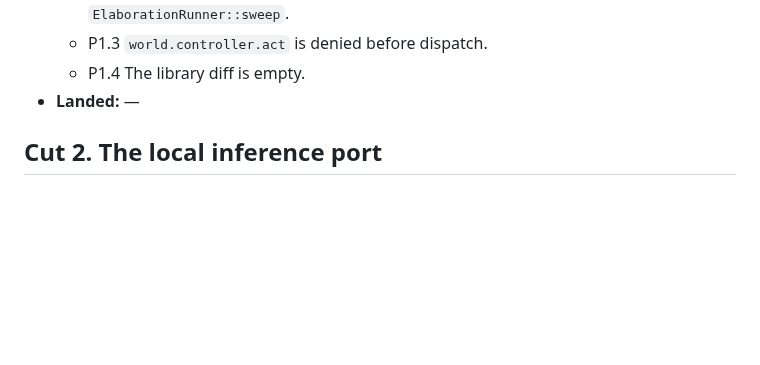
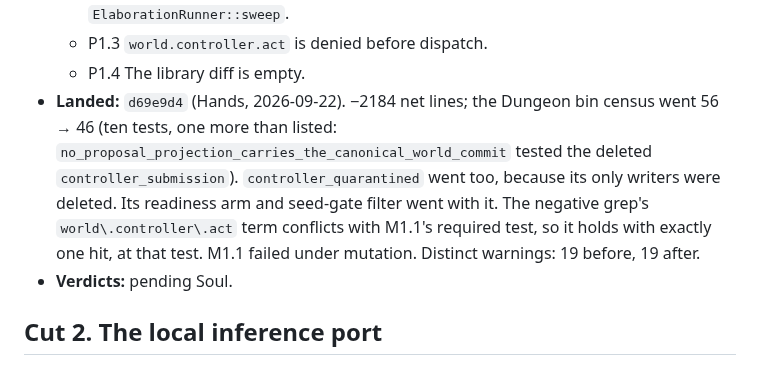
Before and after one commit to GameCult/Ghostlight, a Markdown page: docs/architecture/ghostlight-play-agent-cut.md, the part around the change. GitHub-like rendering; blank space fills up the shorter version.

Commit message:
Record play agent Cut 1 as landed at d69e9d4
Co-Authored-By: Claude Opus 5 <noreply@anthropic.com>

```diff
--- a/docs/architecture/ghostlight-play-agent-cut.md
+++ b/docs/architecture/ghostlight-play-agent-cut.md
@@ -778,7 +778,16 @@ splits them so each has its own promises. Cut 2 and Cut 6 are independent of
     `run_operational` or `ElaborationRunner::sweep`.
   - P1.3 `world.controller.act` is denied before dispatch.
   - P1.4 The library diff is empty.
-- **Landed:** —
+- **Landed:** `d69e9d4` (Hands, 2026-09-22). −2184 net lines; the Dungeon bin
+  census went 56 → 46 (ten tests, one more than listed:
+  `no_proposal_projection_carries_the_canonical_world_commit` tested the
+  deleted `controller_submission`). `controller_quarantined` went too,
+  because its only writers were deleted. Its readiness arm and seed-gate
+  filter went with it. The negative grep's `world\.controller\.act` term
+  conflicts with M1.1's required test, so it holds with exactly one hit, at
+  that test. M1.1 failed under mutation. Distinct warnings: 19 before, 19
+  after.
+- **Verdicts:** pending Soul.
 
 ## Cut 2. The local inference port
 
```
